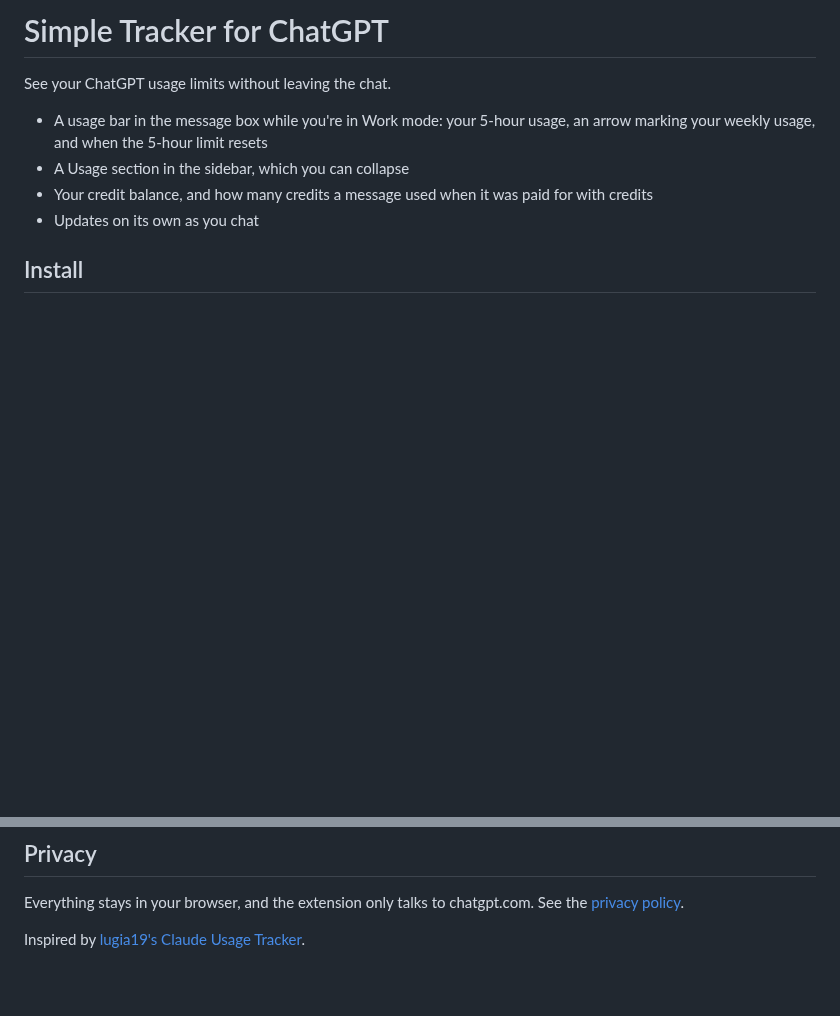
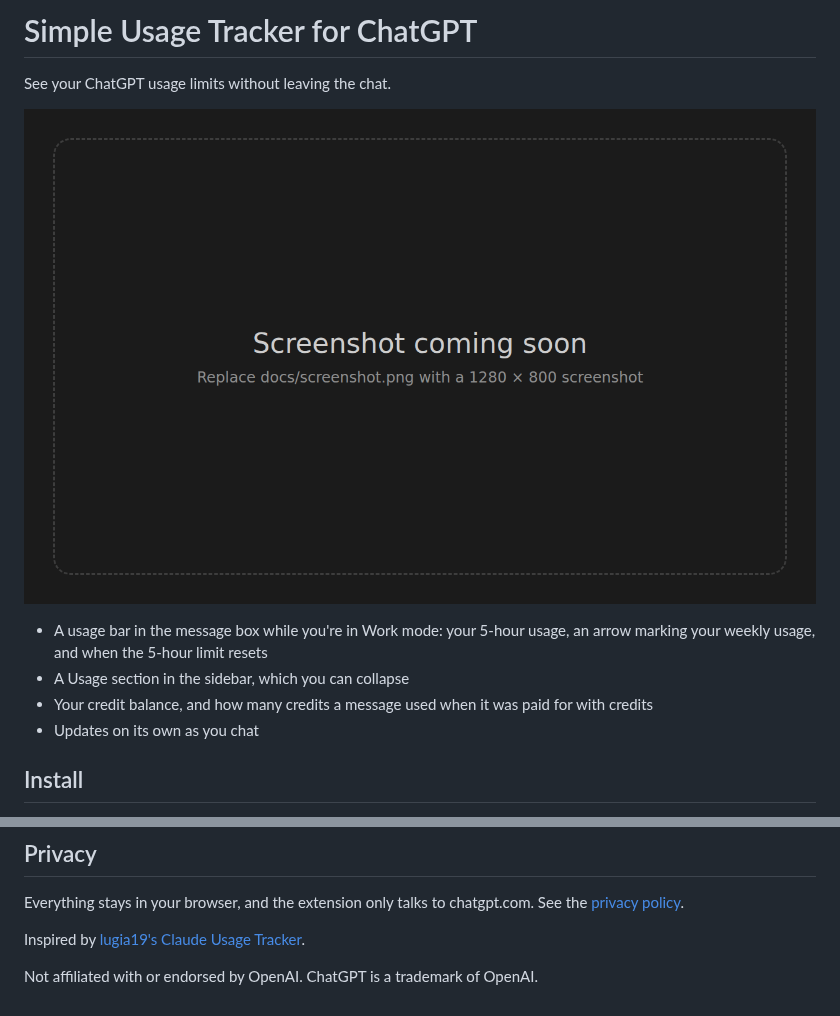
Before and after one commit to TheBabu/ChatGPT-Usage-Tracker, a Markdown page: README.md, 2 parts joined by grey strips. GitHub-like rendering; pictures changed too: docs/screenshot.png (added); blank space fills up the shorter version.

Commit message:
README: new title, screenshot placeholder and OpenAI disclaimer
- Title is now "Simple Usage Tracker for ChatGPT", matching the repo.
- docs/screenshot.png is a 1280x800 placeholder, the Chrome Web Store
  screenshot size, to be replaced with a real screenshot.
- Adds "Not affiliated with or endorsed by OpenAI".

Co-Authored-By: Claude Opus 5.5 <noreply@anthropic.com>
Claude-Session: https://claude.ai/code/session_011eZeZFwfy5Z13xZW5qABNw

```diff
--- a/README.md
+++ b/README.md
@@ -1,6 +1,8 @@
-# Simple Tracker for ChatGPT
+# Simple Usage Tracker for ChatGPT
 
 See your ChatGPT usage limits without leaving the chat.
+
+![The usage bar in the ChatGPT message box](docs/screenshot.png)
 
 - A usage bar in the message box while you're in Work mode: your 5-hour usage, an arrow marking
   your weekly usage, and when the 5-hour limit resets
@@ -24,3 +26,5 @@ Everything stays in your browser, and the extension only talks to chatgpt.com. S
 [privacy policy](PRIVACY.md).
 
 Inspired by [lugia19's Claude Usage Tracker](https://github.com/lugia19/Claude-Usage-Extension).
+
+Not affiliated with or endorsed by OpenAI. ChatGPT is a trademark of OpenAI.
```
